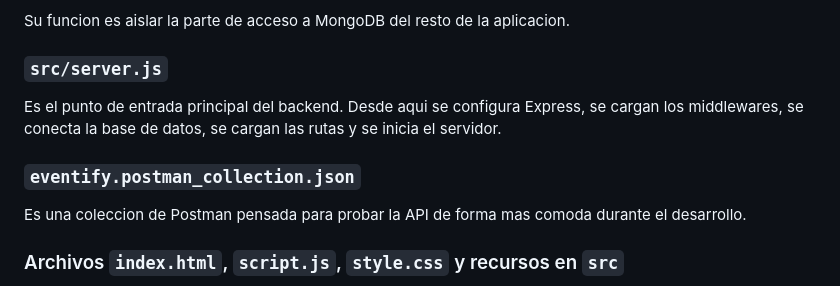
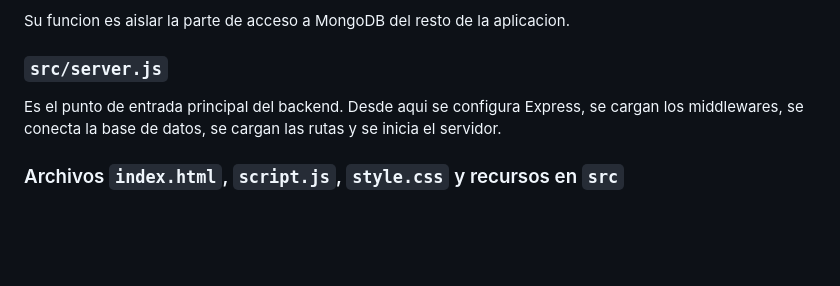
Before and after one commit to angeldbg/backend_eventify, a Markdown page: README.md, the part around the change. Rendered like a GitHub page; blank space fills up the shorter version.

Commit message:
refactor: Eliminando coleccion de postman del README para mejorar y subir otra.

```diff
--- a/README.md
+++ b/README.md
@@ -108,10 +108,6 @@ Su funcion es aislar la parte de acceso a MongoDB del resto de la aplicacion.
 
 Es el punto de entrada principal del backend. Desde aqui se configura Express, se cargan los middlewares, se conecta la base de datos, se cargan las rutas y se inicia el servidor.
 
-### `eventify.postman_collection.json`
-
-Es una coleccion de Postman pensada para probar la API de forma mas comoda durante el desarrollo.
-
 ### Archivos `index.html`, `script.js`, `style.css` y recursos en `src`
 
 Estos archivos aparecen dentro del proyecto actual como apoyo visual o de pruebas realizadas durante el desarrollo. No forman la parte principal de la API, pero los mantengo porque me han servido en distintas fases del proyecto.
```
